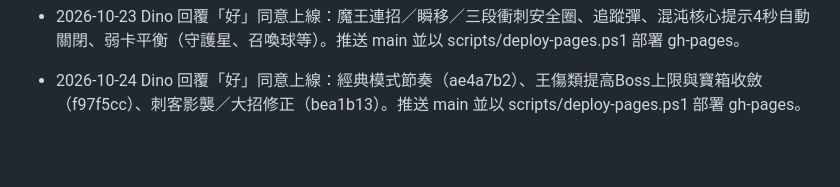
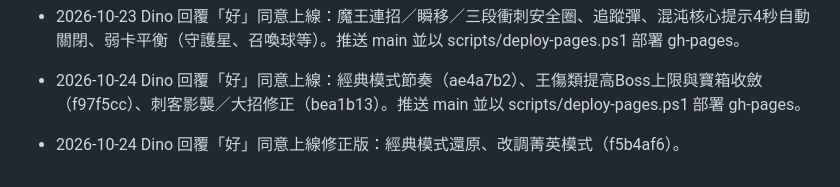
Before and after one commit to dino-q/Cute-RPG, a Markdown page: GIT_PUBLISH.md, the part around the change. GitHub-like rendering; blank space fills up the shorter version.

Commit message:
docs: GIT_PUBLISH 記錄 2026-10-24 修正版上線授權
Co-Authored-By: Claude Opus 5.5 (1M context) <noreply@anthropic.com>

```diff
--- a/GIT_PUBLISH.md
+++ b/GIT_PUBLISH.md
@@ -54,3 +54,5 @@
 - 2026-10-23 Dino 回覆「好」同意上線：魔王連招／瞬移／三段衝刺安全圈、追蹤彈、混沌核心提示4秒自動關閉、弱卡平衡（守護星、召喚球等）。推送 main 並以 scripts/deploy-pages.ps1 部署 gh-pages。
 
 - 2026-10-24 Dino 回覆「好」同意上線：經典模式節奏（ae4a7b2）、王傷類提高Boss上限與寶箱收斂（f97f5cc）、刺客影襲／大招修正（bea1b13）。推送 main 並以 scripts/deploy-pages.ps1 部署 gh-pages。
+
+- 2026-10-24 Dino 回覆「好」同意上線修正版：經典模式還原、改調菁英模式（f5b4af6）。
```
